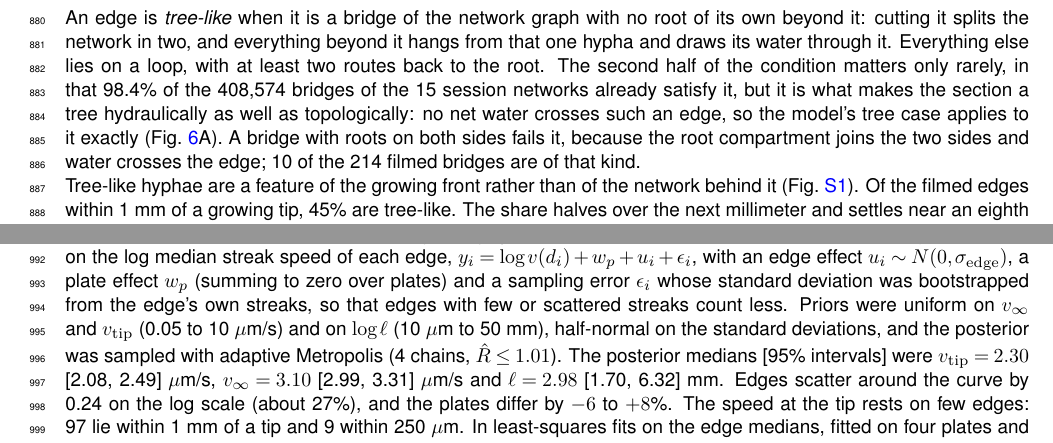
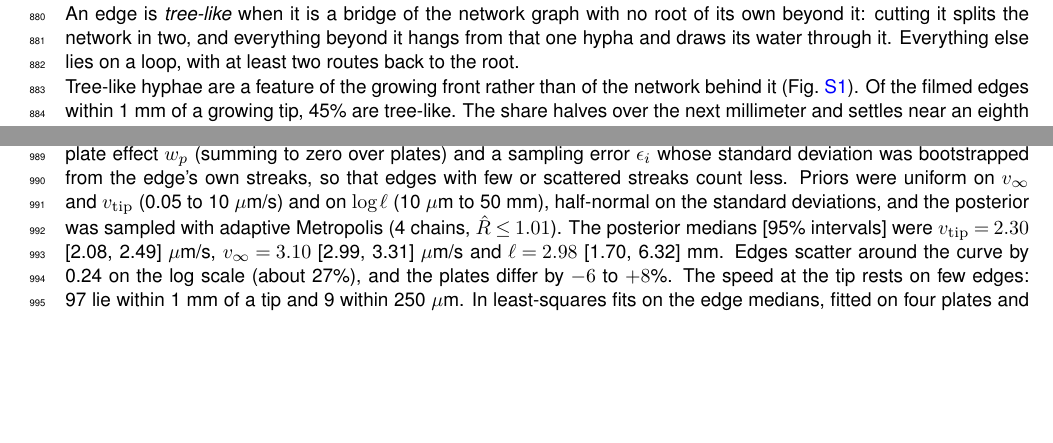
Before and after one commit to Staalduine/AMF_Transport, a LaTeX document (00_Article_Merge.tex, which reads 02_Article_Supplementary.tex): two parts of pages 26 and 41 of 56, joined at a grey line, cut so that both start at the same text, the shorter picture padded with empty space. Compiled offline with pdfLaTeX.

Commit message:
SI S1: drop the two sentences on bridges with roots on both sides (user comment)
Co-Authored-By: Claude Opus 5.5 <noreply@anthropic.com>

```diff
--- a/02_Article_Supplementary.tex
+++ b/02_Article_Supplementary.tex
@@ -91,8 +91,6 @@ Static-flow recordings of plates 1--5 (15 sessions); the perturbation videos are
 
 An edge is \emph{tree-like} when it is a bridge of the network graph with no root of its own beyond it: cutting it splits the network in two, and everything beyond it hangs from that one hypha and draws its water through it.
 Everything else lies on a loop, with at least two routes back to the root.
-The second half of the condition matters only rarely, in that 98.4\% of the 408,574 bridges of the 15 session networks already satisfy it, but it is what makes the section a tree hydraulically as well as topologically: no net water crosses such an edge, so the model's tree case applies to it exactly (Fig.~\ref{fig:fig6_examples}A).
-A bridge with roots on both sides fails it, because the root compartment joins the two sides and water crosses the edge; 10 of the 214 filmed bridges are of that kind.
 
 Tree-like hyphae are a feature of the growing front rather than of the network behind it (Fig.~\ref{fig:tree_like_share}).
 Of the filmed edges within 1~mm of a growing tip, 45\% are tree-like.
```
